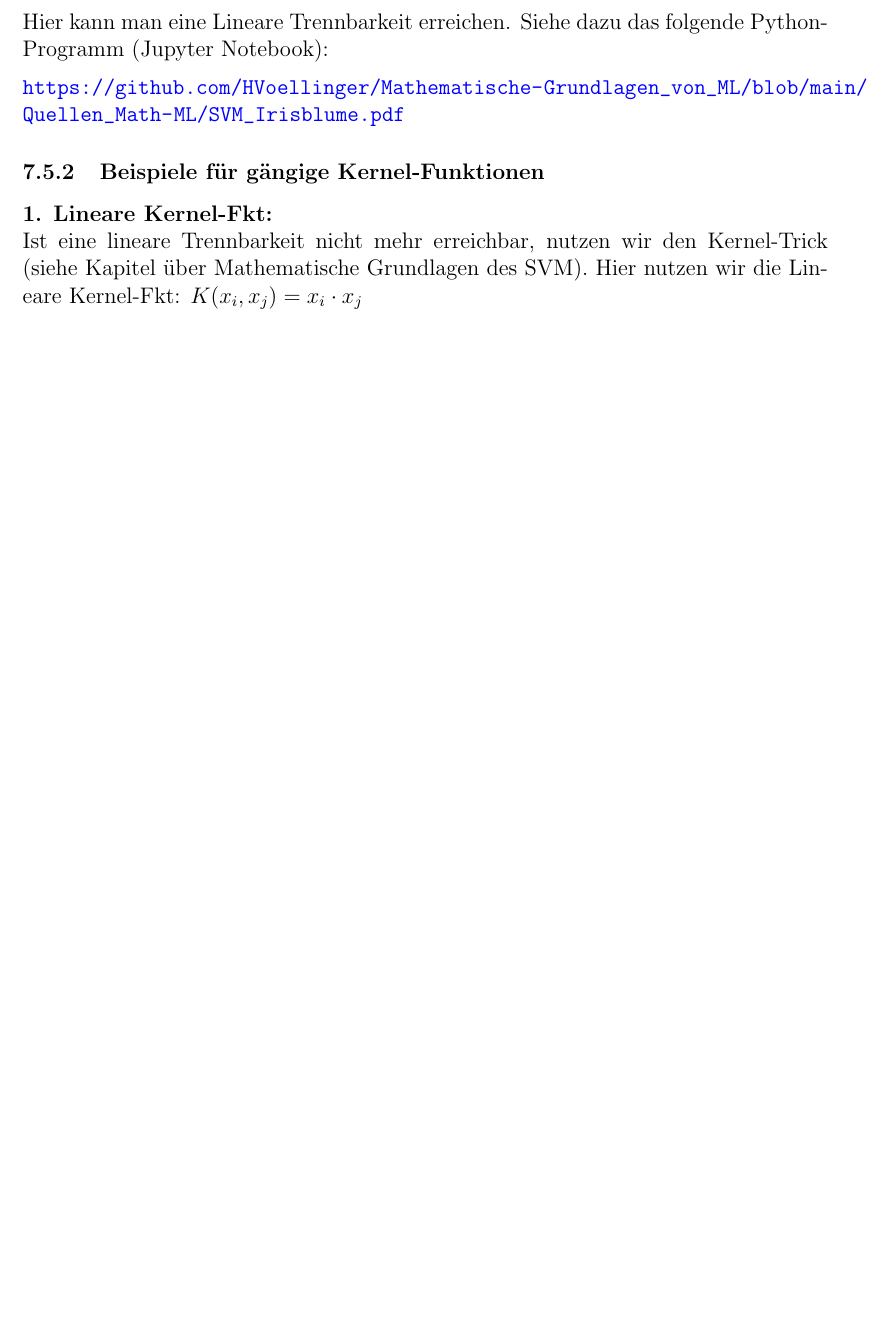
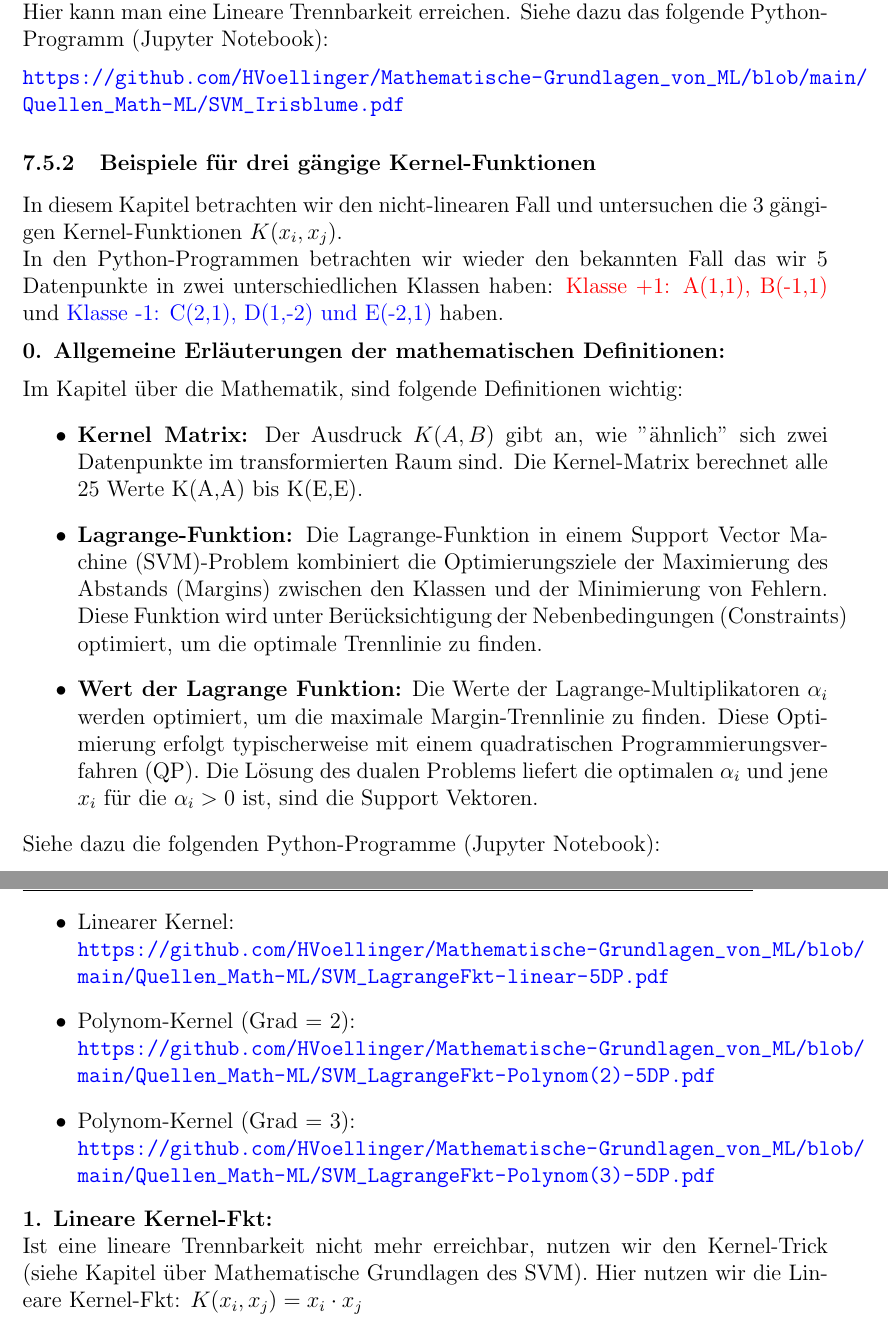
Before and after one commit to HVoellinger/Mathematische-Grundlagen_von_ML, a LaTeX document (Math+MaschLernen(ML)v0.95.tex): part of page 111 of 165 before the commit and two parts of pages 111 and 112 of 166 after it, the two joined at a grey line, cut so that both start at the same text, the shorter picture padded with empty space. Compiled offline with pdfLaTeX.

Commit message:
Add files via upload

```diff
--- a/Math+MaschLernen(ML)v0.95.tex
+++ b/Math+MaschLernen(ML)v0.95.tex
@@ -5,6 +5,11 @@
 	urlcolor=blue,
 	linkcolor=black]
 {hyperref}
+
+% Definiere 'Abbildung' als Alias für 'figure'
+\newenvironment{Abbildung}
+  {\begin{figure}} % Anfang der neuen Umgebung
+  {\end{figure}}   % Ende der neuen Umgebung
 
 \usepackage{fancyhdr}
 \usepackage{lastpage}
@@ -55,7 +60,7 @@
 \usepackage{stackengine} % für \stackengine
 \usepackage{theorem}
 
-\usepackage{hyperref}  % Include the hyperref package
+% \usepackage{hyperref}  % Include the hyperref package
 \usepackage{makeidx}
 \makeindex
 
@@ -2777,7 +2783,29 @@ Zur Vereinfachung beschränken wir uns auf zwei Arten von Blumen (Iris Setosa un
 Hier kann man eine Lineare Trennbarkeit erreichen. Siehe dazu das folgende Python-Programm (Jupyter Notebook):\\[0.2cm]
 \textbf{\url{https://github.com/HVoellinger/Mathematische-Grundlagen_von_ML/blob/main/Quellen_Math-ML/SVM_Irisblume.pdf}}
 %
-\subsubsection{Beispiele für gängige Kernel-Funktionen}
+\subsubsection{Beispiele für drei gängige Kernel-Funktionen}
+%
+In diesem Kapitel betrachten wir den nicht-linearen Fall und untersuchen die 3 gängigen Kernel-Funktionen $ K(x_i,x_j) $.\\
+In den Python-Programmen betrachten wir wieder den bekannten Fall das wir 5 Datenpunkte in zwei unterschiedlichen Klassen haben: {\color{red}{Klasse +1: A(1,1), B(-1,1)}} und {\color{blue}{Klasse -1: C(2,1), D(1,-2) und E(-2,1)}} haben.\\[0.2cm]
+%
+\textbf{0. Allgemeine Erläuterungen der mathematischen Definitionen:}\\[0.2cm]
+Im Kapitel über die Mathematik, sind folgende Definitionen wichtig:
+\begin{itemize}
+    \item \textbf{Kernel Matrix:} Der Ausdruck $ K(A,B) $ gibt an, wie "ähnlich" sich zwei Datenpunkte im transformierten Raum sind. Die Kernel-Matrix berechnet alle 25 Werte K(A,A)  bis K(E,E).
+    \item \textbf{Lagrange-Funktion:} Die Lagrange-Funktion in einem Support Vector Machine (SVM)-Problem kombiniert die Optimierungsziele der Maximierung des Abstands (Margins) zwischen den Klassen und der Minimierung von Fehlern. Diese Funktion wird unter Berücksichtigung der Nebenbedingungen (Constraints) optimiert, um die optimale Trennlinie zu finden.
+    \item \textbf{Wert der Lagrange Funktion:} Die Werte der Lagrange-Multiplikatoren       $ \alpha_i $ werden optimiert, um die maximale Margin-Trennlinie zu finden. Diese Optimierung erfolgt typischerweise mit einem quadratischen Programmierungsverfahren (QP). Die Lösung des dualen Problems liefert die optimalen $ \alpha_i $ und jene $ x_i $ für die $ \alpha_i > 0$  ist, sind die Support Vektoren.
+\end{itemize}
+%
+Siehe dazu die folgenden Python-Programme (Jupyter Notebook):\\[0.2cm]
+%
+\begin{itemize}
+    \item Linearer Kernel:\\
+\textbf{\url{https://github.com/HVoellinger/Mathematische-Grundlagen_von_ML/blob/main/Quellen_Math-ML/SVM_LagrangeFkt-linear-5DP.pdf}}
+    \item Polynom-Kernel (Grad = 2):\\
+\textbf{\url{https://github.com/HVoellinger/Mathematische-Grundlagen_von_ML/blob/main/Quellen_Math-ML/SVM_LagrangeFkt-Polynom(2)-5DP.pdf}}
+    \item Polynom-Kernel (Grad = 3):\\
+\textbf{\url{https://github.com/HVoellinger/Mathematische-Grundlagen_von_ML/blob/main/Quellen_Math-ML/SVM_LagrangeFkt-Polynom(3)-5DP.pdf}}
+\end{itemize}
 %
 \textbf{1. Lineare Kernel-Fkt:}\\
 Ist eine lineare Trennbarkeit nicht mehr erreichbar, nutzen wir den Kernel-Trick (siehe Kapitel über Mathematische Grundlagen des SVM). Hier nutzen wir die Lineare Kernel-Fkt:  \( K(x_i, x_j) = x_i \cdot x_j \)\\
```
Also changed, not shown: Math+MaschLernen(ML)v0.95.pdf, Math+MaschLernen(ML)v0.95.tex (37 more changed lines).
